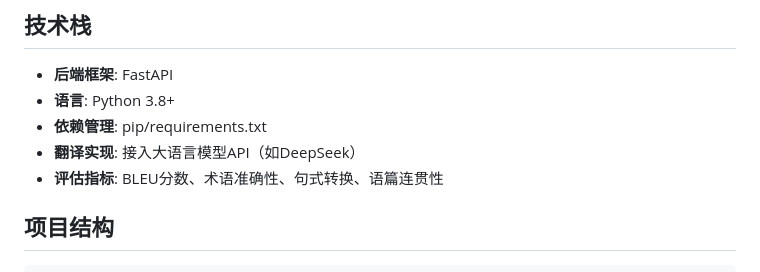
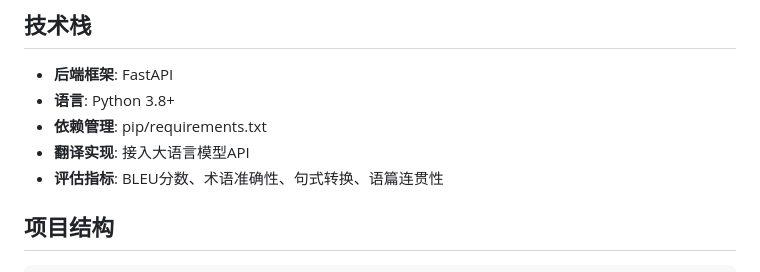
Before and after one commit to justhil/material_translation_api, a Markdown page: README.md, the part around the change. Rendered like a GitHub page.

```diff
--- a/README.md
+++ b/README.md
@@ -12,7 +12,7 @@
 - **后端框架**: FastAPI
 - **语言**: Python 3.8+
 - **依赖管理**: pip/requirements.txt
-- **翻译实现**: 接入大语言模型API（如DeepSeek）
+- **翻译实现**: 接入大语言模型API
 - **评估指标**: BLEU分数、术语准确性、句式转换、语篇连贯性
 
 ## 项目结构
```
